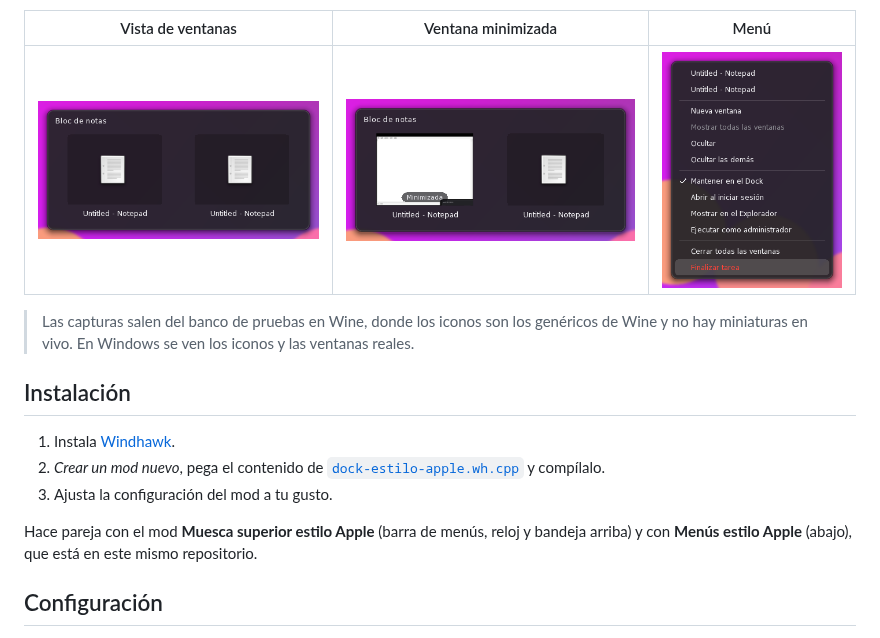
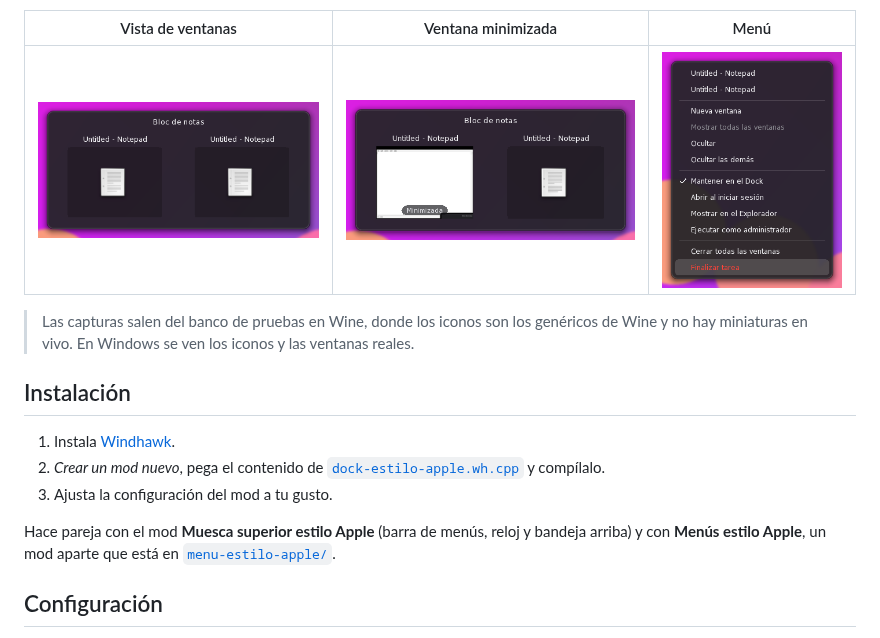
Before and after one commit to Pato2720/dock-estilo-apple, a Markdown page: README.md, the part around one of its changes. Drawn GitHub-style; pictures changed too: capturas/vista-de-ventanas.png, capturas/vista-minimizada.png.

```diff
--- a/README.md
+++ b/README.md
@@ -44,8 +44,8 @@ Windows 11 por un Dock como el de macOS, abajo de la pantalla principal.
 3. Ajusta la configuración del mod a tu gusto.
 
 Hace pareja con el mod **Muesca superior estilo Apple** (barra de menús,
-reloj y bandeja arriba) y con **Menús estilo Apple** (abajo), que está en
-este mismo repositorio.
+reloj y bandeja arriba) y con **Menús estilo Apple**, un mod aparte que está en
+[`menu-estilo-apple/`](menu-estilo-apple/).
 
 ## Configuración
 
```
Also changed, not shown: other parts of README.md (+6 -31 lines), menu-estilo-apple/README.md (added, +70 -0 lines), menu-estilo-apple/captura.png (renamed from capturas/menus-estilo-apple.png), 10 other files.
